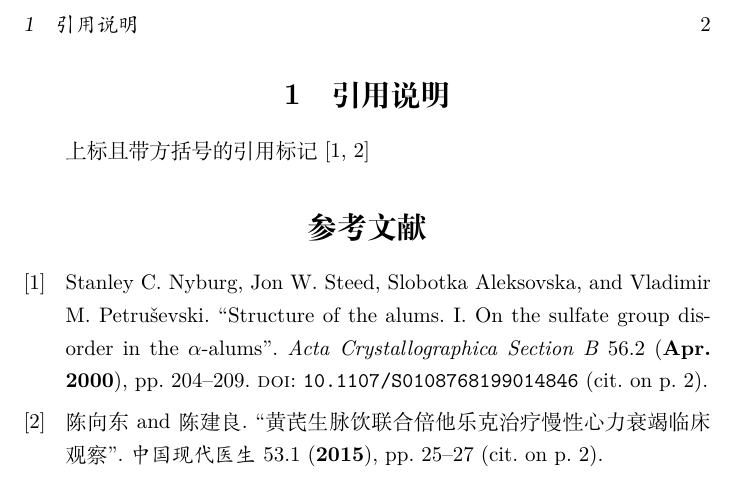
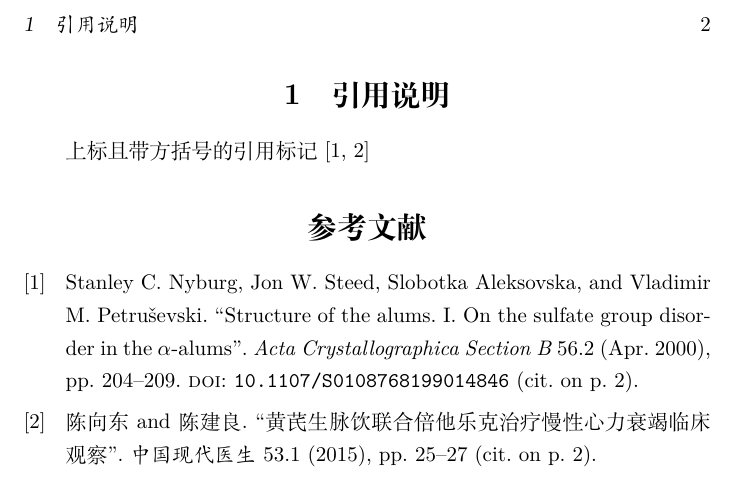
Before and after one commit to xiaoyuleiba/LaTeX_README, a LaTeX document (asd.tex): part of page 2 of 2, cut so that both start at the same text. Compiled offline with XeLaTeX.

Commit message:
txs auto checkin

```diff
--- a/asd.tex
+++ b/asd.tex
@@ -3,7 +3,7 @@
 
 \usepackage[hyperref=true,backend=biber,url=false,doi=true,dateabbrev=true,backref=true,style=numeric-comp,maxnames=15]{biblatex}
 \DeclareFieldFormat{biblabeldate}{\mkbibparens{\mkbibbold{#1}}}
-\DeclareFieldFormat[article,periodical]{date}{\mkbibbold{#1}}
+\DeclareFieldFormat[article,periodical]{date,volume}{\mkbibbold{#1}}
 \renewbibmacro{in:}{}
 \addbibresource{reference.bib}%导入bib文件。
 
```
